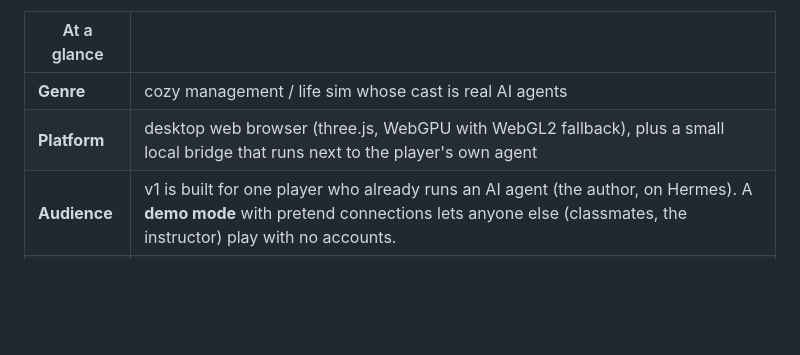
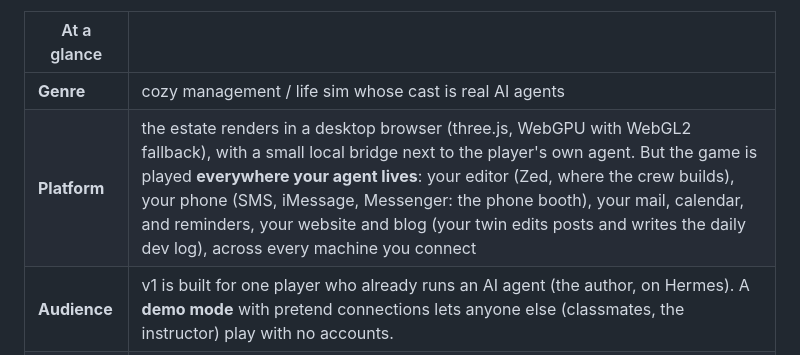
Before and after one commit to xicubed/prime-meridian, a Markdown page: docs/GDD.md, the part around the change. GitHub-like rendering; blank space fills up the shorter version.

Commit message:
GDD: platform is everywhere your agent lives (editor, phone, mail/calendar, blog, machines); the browser renders the estate

```diff
--- a/docs/GDD.md
+++ b/docs/GDD.md
@@ -17,7 +17,7 @@
 | At a glance | |
 |---|---|
 | **Genre** | cozy management / life sim whose cast is real AI agents |
-| **Platform** | desktop web browser (three.js, WebGPU with WebGL2 fallback), plus a small local bridge that runs next to the player's own agent |
+| **Platform** | the estate renders in a desktop browser (three.js, WebGPU with WebGL2 fallback), with a small local bridge next to the player's own agent. But the game is played **everywhere your agent lives**: your editor (Zed, where the crew builds), your phone (SMS, iMessage, Messenger: the phone booth), your mail, calendar, and reminders, your website and blog (your twin edits posts and writes the daily dev log), across every machine you connect |
 | **Audience** | v1 is built for one player who already runs an AI agent (the author, on Hermes). A **demo mode** with pretend connections lets anyone else (classmates, the instructor) play with no accounts. |
 | **Session** | one day is one round: jack in, play, put in night-shift orders; the game closes at bedtime (10:30 pm by default) |
 
```
Also changed, not shown: docs/GDD-submission.md (+1 -1 lines).
